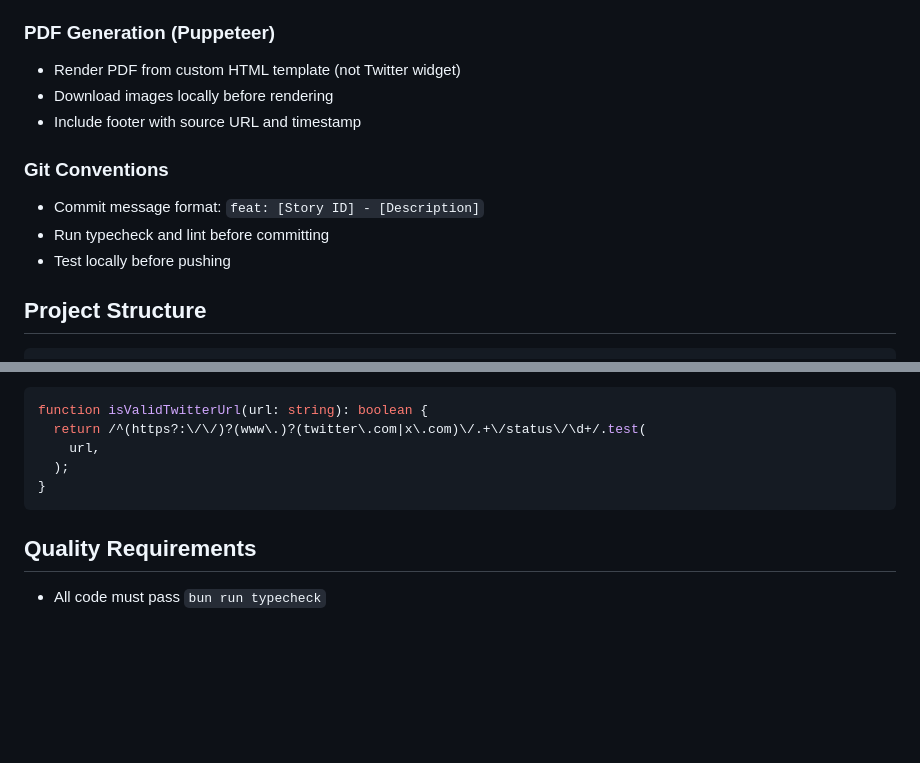
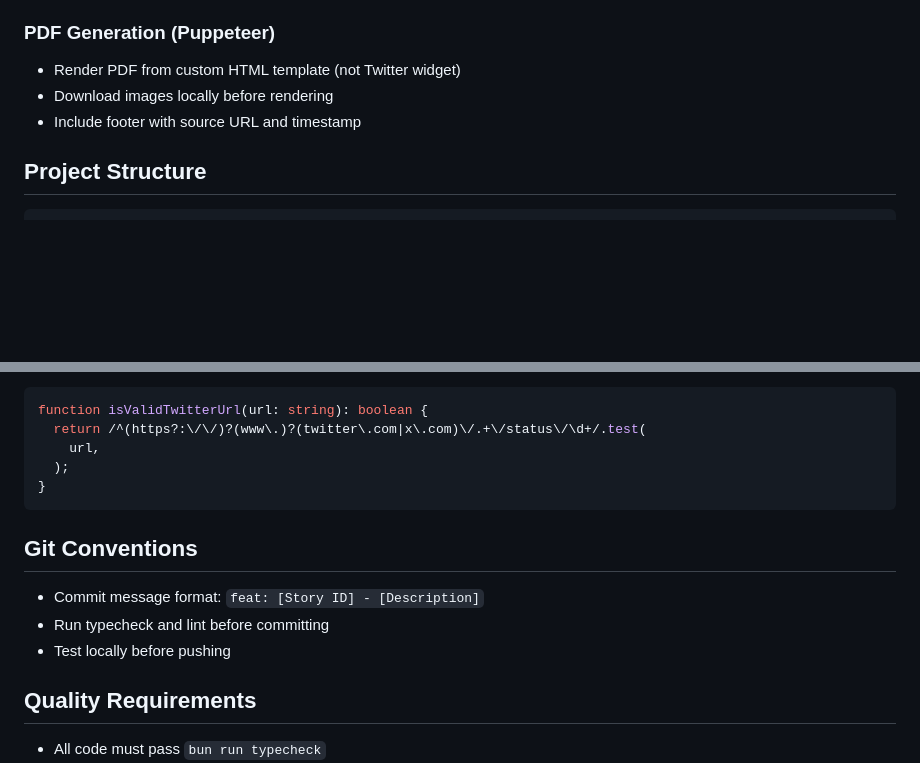
Before and after one commit to jellydn/tweet-print, a Markdown page: AGENTS.md, 2 parts joined by grey strips. Rendered like a GitHub page; blank space fills up the shorter version.

````diff
--- a/AGENTS.md
+++ b/AGENTS.md
@@ -119,12 +120,6 @@ class TweetNotFoundError extends Error {
 - Download images locally before rendering
 - Include footer with source URL and timestamp
 
-### Git Conventions
-
-- Commit message format: `feat: [Story ID] - [Description]`
-- Run typecheck and lint before committing
-- Test locally before pushing
-
 ## Project Structure
 
 ```
@@ -153,6 +148,12 @@ function isValidTwitterUrl(url: string): boolean {
 }
 ```
 
+## Git Conventions
+
+- Commit message format: `feat: [Story ID] - [Description]`
+- Run typecheck and lint before committing
+- Test locally before pushing
+
 ## Quality Requirements
 
 - All code must pass `bun run typecheck`
````
Also changed, not shown: other parts of AGENTS.md (+7 -6 lines).
